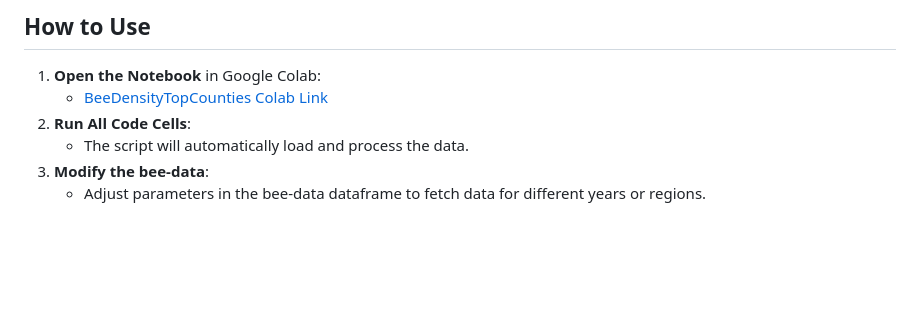
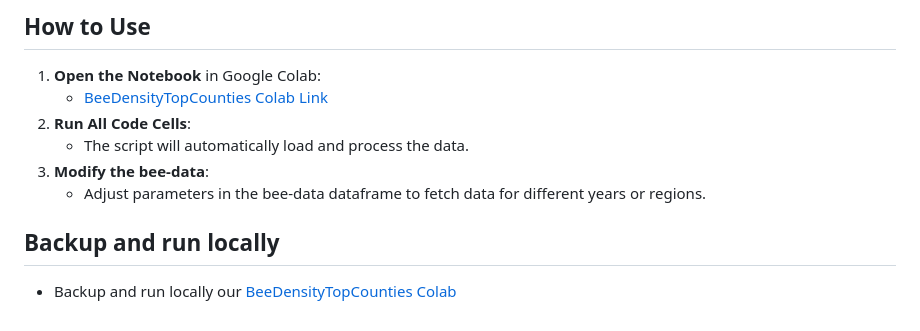
Before and after one commit to ModelEarth/bee-data, a Markdown page: README.md, the part around the change. GitHub-like rendering; blank space fills up the shorter version.

```diff
--- a/README.md
+++ b/README.md
@@ -118,3 +118,5 @@ This dataset was sourced directly from the [**USDA Quick Stats**](https://quicks
    - The script will automatically load and process the data.
 3. **Modify the bee-data**:
    - Adjust parameters in the bee-data dataframe to fetch data for different years or regions.
+## Backup and run locally
+   - Backup and run locally our [BeeDensityTopCounties Colab](https://github.com/ThanmayiKarpurapu/bee-data/blob/main/BeeDensityTopCounties-bkup.ipynb)
```
